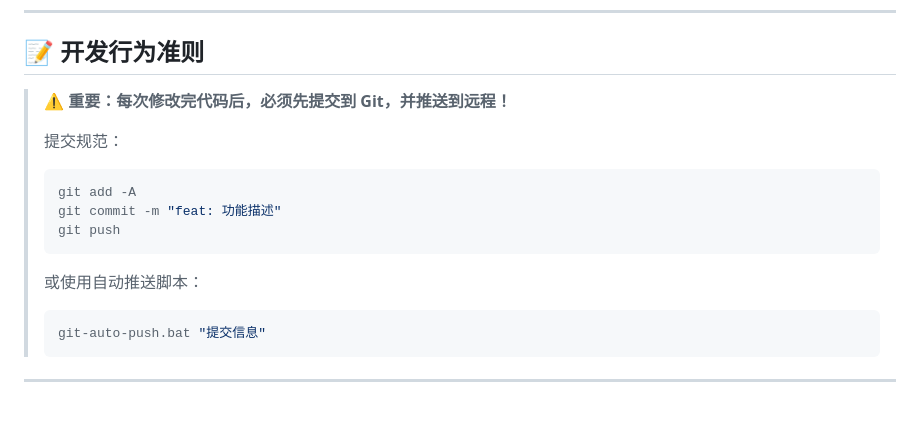
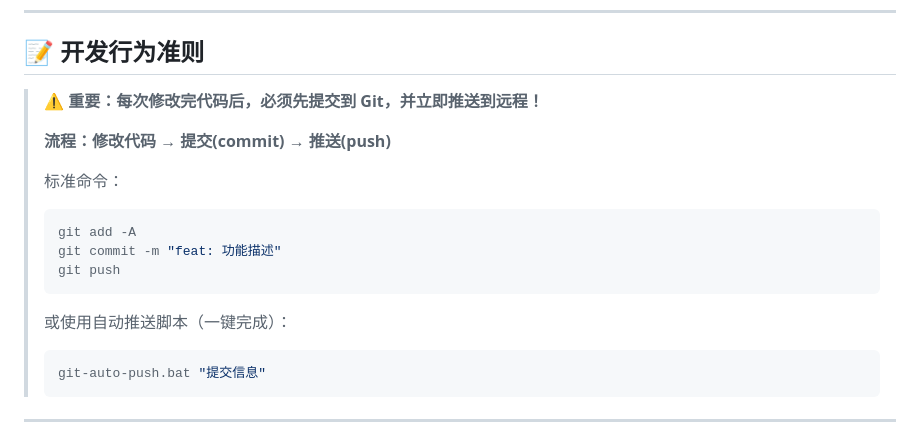
Before and after one commit to mokyarcher/Texas-Hold-em-online, a Markdown page: DEV_LOG.md, the part around the change. GitHub-like rendering; blank space fills up the shorter version.

Commit message:
docs: 更新行为准则，明确提交后立即推送的流程

````diff
--- a/DEV_LOG.md
+++ b/DEV_LOG.md
@@ -6,16 +6,18 @@
 
 ## 📝 开发行为准则
 
-> ⚠️ **重要：每次修改完代码后，必须先提交到 Git，并推送到远程！**
+> ⚠️ **重要：每次修改完代码后，必须先提交到 Git，并立即推送到远程！**
 >
-> 提交规范：
+> **流程：修改代码 → 提交(commit) → 推送(push)**
+>
+> 标准命令：
 > ```bash
 > git add -A
 > git commit -m "feat: 功能描述"
 > git push
 > ```
 >
-> 或使用自动推送脚本：
+> 或使用自动推送脚本（一键完成）：
 > ```bash
 > git-auto-push.bat "提交信息"
 > ```
````
